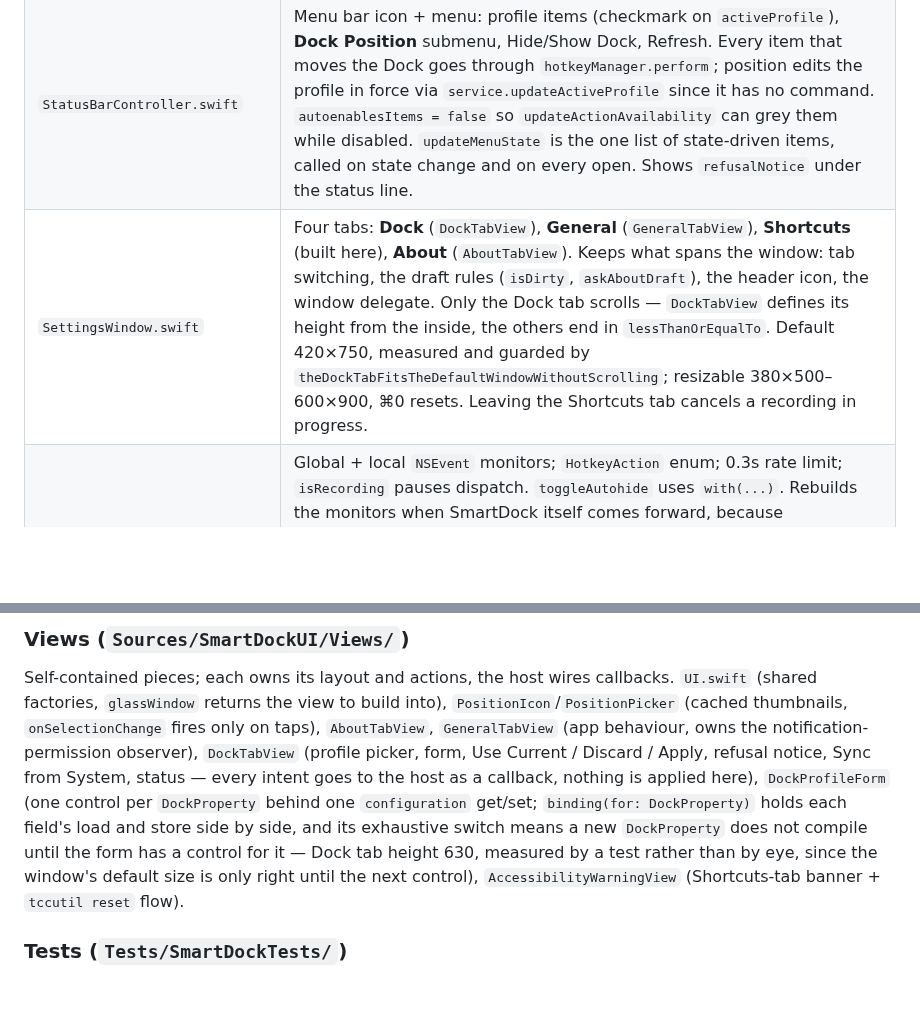
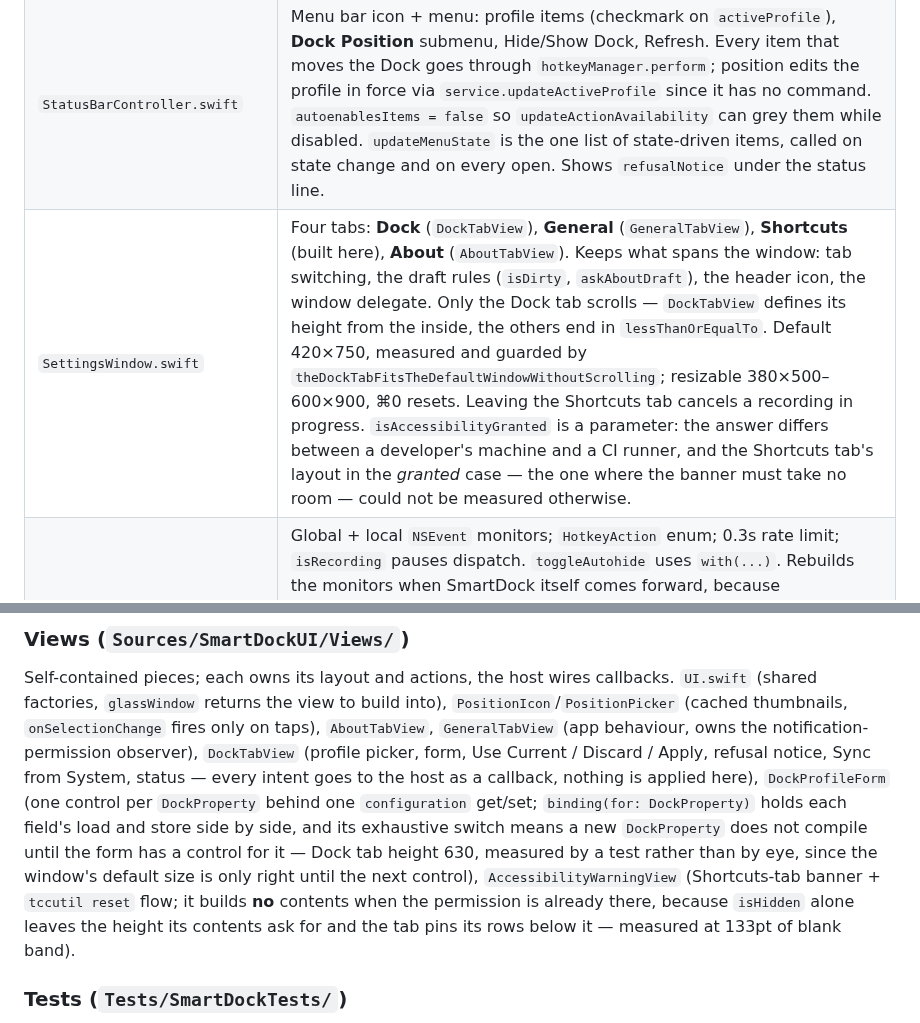
Before and after one commit to alexeikaratai/smartdock, a Markdown page: CLAUDE.md, 2 parts joined by grey strips. GitHub-like rendering; blank space fills up the shorter version.

```diff
--- a/CLAUDE.md
+++ b/CLAUDE.md
@@ -301,7 +301,7 @@ and applies the entitlements through `codesign`. README images are in `assets/`.
 |---|---|
 | `App.swift` | `@main`, manual `NSApplication` run loop, no nibs. `performCommand` is the single entry for every external input, queueing until managers exist. First-launch-only Accessibility prompt; "Reset Permission" flow polls `AXIsProcessTrusted` and relaunches. `applicationShouldHandleReopen` opens Settings when the app is launched again from `/Applications`. |
 | `StatusBarController.swift` | Menu bar icon + menu: profile items (checkmark on `activeProfile`), **Dock Position** submenu, Hide/Show Dock, Refresh. Every item that moves the Dock goes through `hotkeyManager.perform`; position edits the profile in force via `service.updateActiveProfile` since it has no command. `autoenablesItems = false` so `updateActionAvailability` can grey them while disabled. `updateMenuState` is the one list of state-driven items, called on state change and on every open. Shows `refusalNotice` under the status line. |
-| `SettingsWindow.swift` | Four tabs: **Dock** (`DockTabView`), **General** (`GeneralTabView`), **Shortcuts** (built here), **About** (`AboutTabView`). Keeps what spans the window: tab switching, the draft rules (`isDirty`, `askAboutDraft`), the header icon, the window delegate. Only the Dock tab scrolls — `DockTabView` defines its height from the inside, the others end in `lessThanOrEqualTo`. Default 420×750, measured and guarded by `theDockTabFitsTheDefaultWindowWithoutScrolling`; resizable 380×500–600×900, ⌘0 resets. Leaving the Shortcuts tab cancels a recording in progress. |
+| `SettingsWindow.swift` | Four tabs: **Dock** (`DockTabView`), **General** (`GeneralTabView`), **Shortcuts** (built here), **About** (`AboutTabView`). Keeps what spans the window: tab switching, the draft rules (`isDirty`, `askAboutDraft`), the header icon, the window delegate. Only the Dock tab scrolls — `DockTabView` defines its height from the inside, the others end in `lessThanOrEqualTo`. Default 420×750, measured and guarded by `theDockTabFitsTheDefaultWindowWithoutScrolling`; resizable 380×500–600×900, ⌘0 resets. Leaving the Shortcuts tab cancels a recording in progress. `isAccessibilityGranted` is a parameter: the answer differs between a developer's machine and a CI runner, and the Shortcuts tab's layout in the *granted* case — the one where the banner must take no room — could not be measured otherwise. |
 | `HotkeyManager.swift` | Global + local `NSEvent` monitors; `HotkeyAction` enum; 0.3s rate limit; `isRecording` pauses dispatch. `toggleAutohide` uses `with(...)`. Rebuilds the monitors when SmartDock itself comes forward, because `addGlobalMonitorForEvents` ignores an Accessibility grant given after the monitor exists — a silent failure, hotkeys that never start firing. The workspace notification centre is a parameter (`workspaceEvents`) for the same reason `NotificationManager` takes one: it is process-wide, so the handler could not be tested without every parallel suite hearing it, and it went untested for exactly that reason. Each fixture hands over a private centre. |
 | `HotkeyRecorder.swift` | Captures a keystroke into a `HotkeyBinding`; pauses the manager while recording; Escape clears; a ⌘/⌥/⌃ modifier is required — Shift alone is rejected (`HotkeyBinding.hasRequiredModifier`). Display names come from `charactersIgnoringModifiers`, so any keyboard layout works. |
 | `AppIntentsSupport.swift` | Four intents + `ShortcutDockProfile` (`AppEnum`), all routing into `performCommand`. `ShortcutCoverage` is a build-time tripwire on `URLCommand`. |
@@ -323,7 +323,7 @@ here), `DockProfileForm` (one control per `DockProperty` behind one `configurati
 exhaustive switch means a new `DockProperty` does not compile until the form has a control
 for it — Dock tab height 630, measured by a test rather than by eye, since the window's
 default size is only right until the next control),
-`AccessibilityWarningView` (Shortcuts-tab banner + `tccutil reset` flow).
+`AccessibilityWarningView` (Shortcuts-tab banner + `tccutil reset` flow; it builds **no** contents when the permission is already there, because `isHidden` alone leaves the height its contents ask for and the tab pins its rows below it — measured at 133pt of blank band).
 
 ### Tests (`Tests/SmartDockTests/`)
 
```
Also changed, not shown: CHANGELOG.md (+9 -0 lines), README.md (+1 -1 lines), assets/settings.png, 7 other files.
